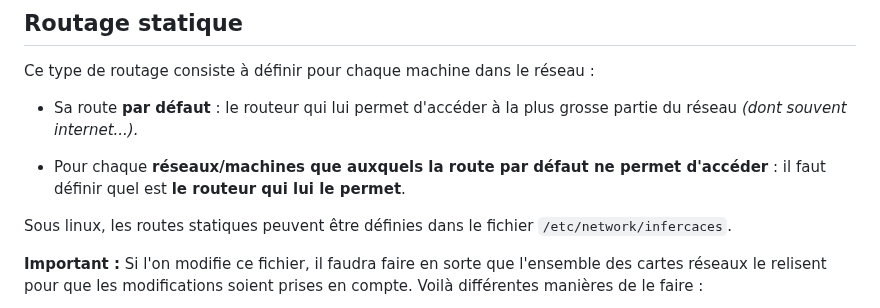
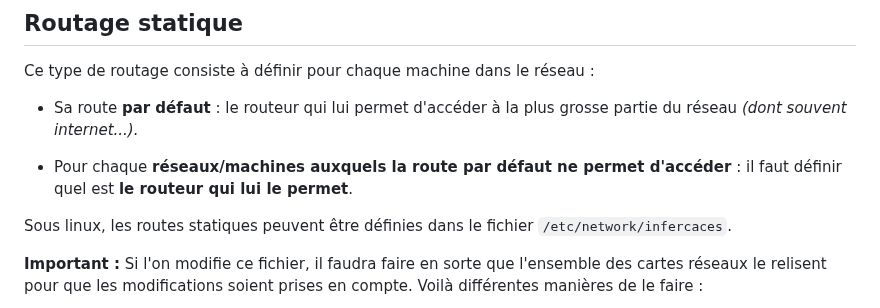
Before and after one commit to Siwa12100/Archius, a Markdown page: linux/tp_reseaux_s3/tp1.md, the part around the change. Rendered like a GitHub page.

```diff
--- a/linux/tp_reseaux_s3/tp1.md
+++ b/linux/tp_reseaux_s3/tp1.md
@@ -14,7 +14,7 @@ Ce type de routage consiste à définir pour chaque machine dans le réseau :
 
 - Sa route **par défaut** : le routeur qui lui permet d'accéder à la plus grosse partie du réseau *(dont souvent internet...).*
 
-- Pour chaque **réseaux/machines que auxquels la route par défaut ne permet d'accéder** : il faut définir quel est **le routeur qui lui le permet**.
+- Pour chaque **réseaux/machines auxquels la route par défaut ne permet d'accéder** : il faut définir quel est **le routeur qui lui le permet**.
 
 Sous linux, les routes statiques peuvent être définies dans le fichier `/etc/network/infercaces`.
 
```
